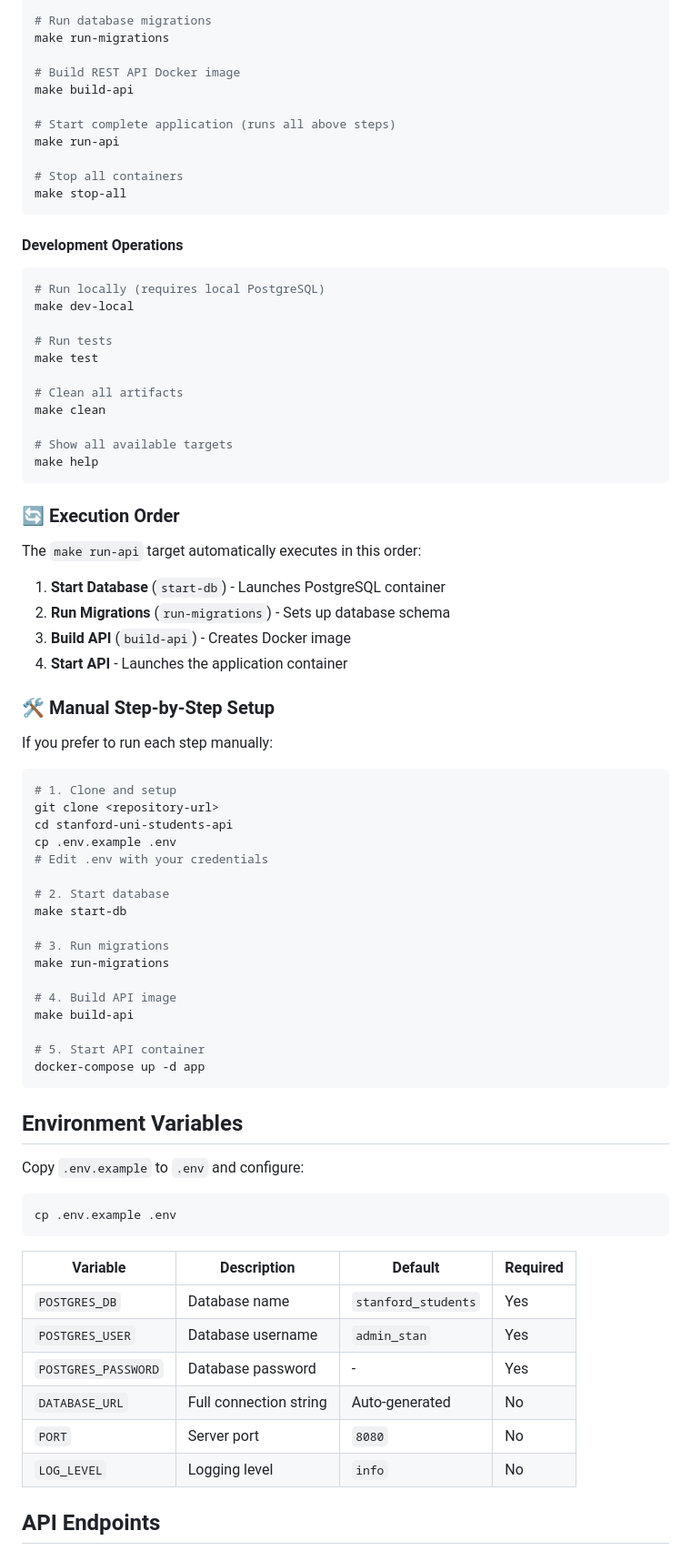
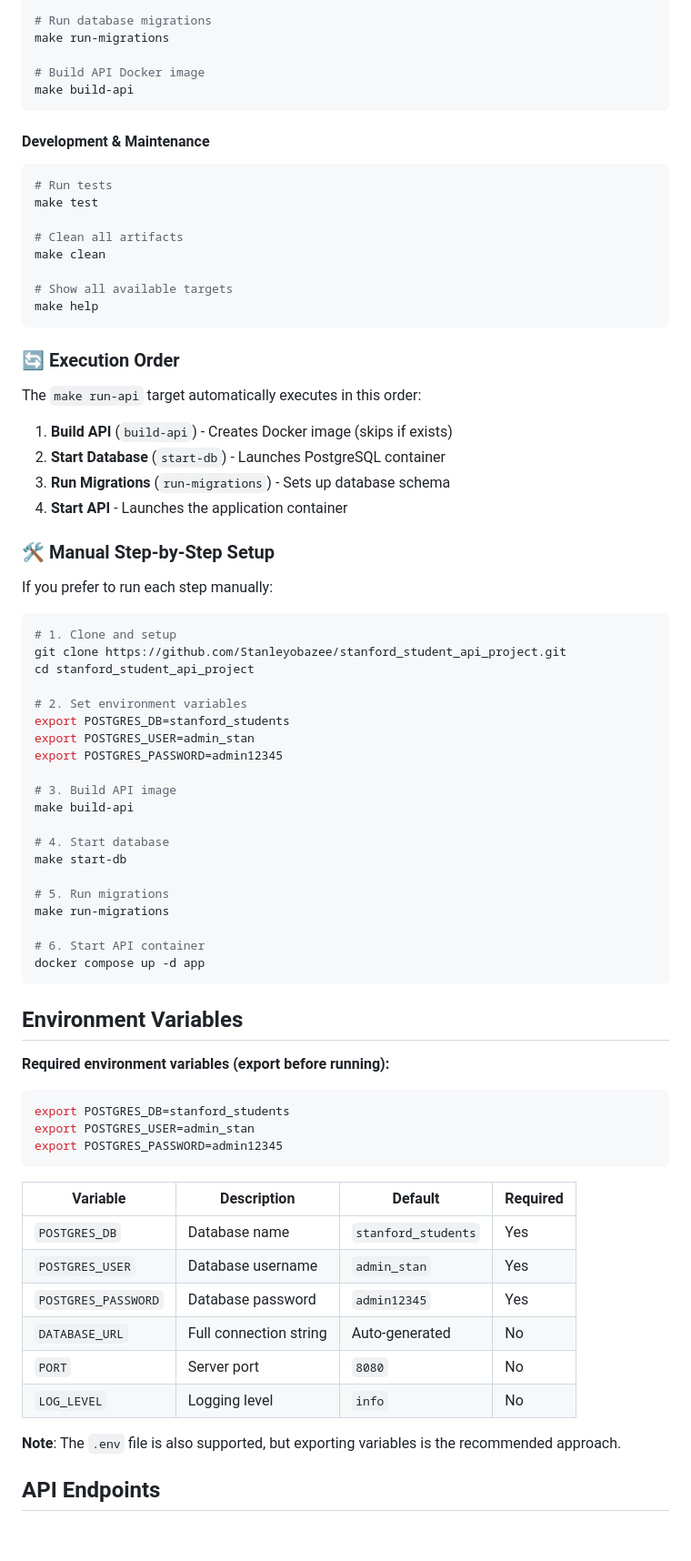
Before and after one commit to Stanleyobazee/stanford_student_api_project, a Markdown page: README.md, the part around one of its changes. Shown at 91% size. Rendered like a GitHub page.

````diff
--- a/README.md
+++ b/README.md
@@ -147,21 +155,12 @@ make start-db
 # Run database migrations
 make run-migrations
 
-# Build REST API Docker image
+# Build API Docker image
 make build-api
-
-# Start complete application (runs all above steps)
-make run-api
-
-# Stop all containers
-make stop-all
 ```
 
-#### **Development Operations**
+#### **Development & Maintenance**
 ```bash
-# Run locally (requires local PostgreSQL)
-make dev-local
-
 # Run tests
 make test
 
@@ -175,9 +174,9 @@ make help
 ### 🔄 **Execution Order**
 
 The `make run-api` target automatically executes in this order:
-1. **Start Database** (`start-db`) - Launches PostgreSQL container
-2. **Run Migrations** (`run-migrations`) - Sets up database schema
-3. **Build API** (`build-api`) - Creates Docker image
+1. **Build API** (`build-api`) - Creates Docker image (skips if exists)
+2. **Start Database** (`start-db`) - Launches PostgreSQL container
+3. **Run Migrations** (`run-migrations`) - Sets up database schema
 4. **Start API** - Launches the application container
 
 ### 🛠️ **Manual Step-by-Step Setup**
@@ -186,40 +185,47 @@ If you prefer to run each step manually:
 
 ```bash
 # 1. Clone and setup
-git clone <repository-url>
-cd stanford-uni-students-api
-cp .env.example .env
-# Edit .env with your credentials
+git clone https://github.com/Stanleyobazee/stanford_student_api_project.git
+cd stanford_student_api_project
 
-# 2. Start database
+# 2. Set environment variables
+export POSTGRES_DB=stanford_students
+export POSTGRES_USER=admin_stan
+export POSTGRES_PASSWORD=admin12345
+
+# 3. Build API image
+make build-api
+
+# 4. Start database
 make start-db
 
-# 3. Run migrations
+# 5. Run migrations
 make run-migrations
 
-# 4. Build API image
-make build-api
-
-# 5. Start API container
-docker-compose up -d app
+# 6. Start API container
+docker compose up -d app
 ```
 
 ## Environment Variables
 
-Copy `.env.example` to `.env` and configure:
+**Required environment variables (export before running):**
 
 ```bash
-cp .env.example .env
+export POSTGRES_DB=stanford_students
+export POSTGRES_USER=admin_stan
+export POSTGRES_PASSWORD=admin12345
 ```
 
 | Variable | Description | Default | Required |
 |----------|-------------|---------|----------|
 | `POSTGRES_DB` | Database name | `stanford_students` | Yes |
 | `POSTGRES_USER` | Database username | `admin_stan` | Yes |
-| `POSTGRES_PASSWORD` | Database password | - | Yes |
+| `POSTGRES_PASSWORD` | Database password | `admin12345` | Yes |
 | `DATABASE_URL` | Full connection string | Auto-generated | No |
 | `PORT` | Server port | `8080` | No |
 | `LOG_LEVEL` | Logging level | `info` | No |
+
+**Note**: The `.env` file is also supported, but exporting variables is the recommended approach.
 
 ## API Endpoints
 
````
Also changed, not shown: other parts of README.md (+140 -105 lines).
